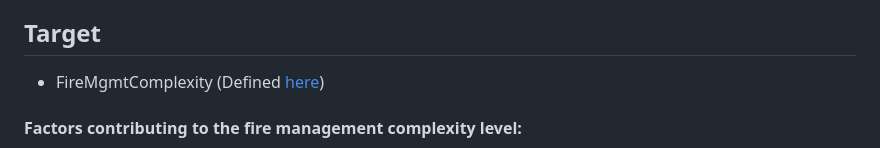
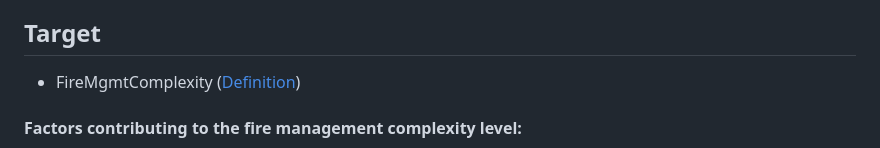
Before and after one commit to KeananG/ClassiFire, a Markdown page: README.md, the part around the change. Rendered like a GitHub page.

```diff
--- a/README.md
+++ b/README.md
@@ -28,7 +28,7 @@ Fire management agencies, administrators, and other personnel responsible for al
   - [Data Directory](#data-directory)
   - [Key Features](#key-features)
 ## Target
-  - FireMgmtComplexity (Defined [here](#key-features))
+  - FireMgmtComplexity ([Definition](#key-features))
 #### Factors contributing to the fire management complexity level:
   - Area involved
   - Threat to life and property
```
